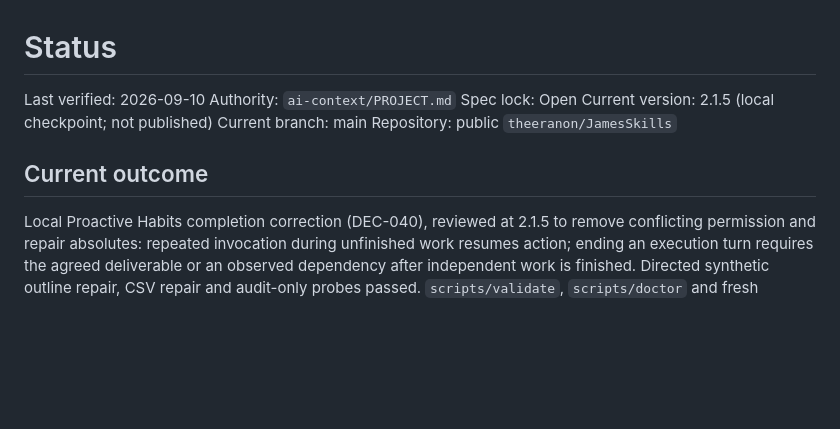
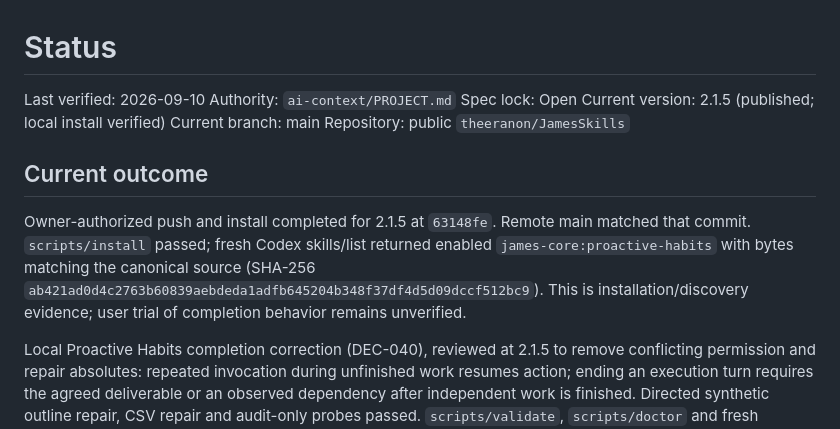
Before and after one commit to theeranon/JamesSkills, a Markdown page: ai-context/STATUS.md, the part around the change. Rendered like a GitHub page; blank space fills up the shorter version.

Commit message:
Record authorized Proactive Habits publication and install

```diff
--- a/ai-context/STATUS.md
+++ b/ai-context/STATUS.md
@@ -3,11 +3,13 @@
 Last verified: 2026-09-10
 Authority: `ai-context/PROJECT.md`
 Spec lock: Open
-Current version: 2.1.5 (local checkpoint; not published)
+Current version: 2.1.5 (published; local install verified)
 Current branch: main
 Repository: public `theeranon/JamesSkills`
 
 ## Current outcome
+
+Owner-authorized push and install completed for 2.1.5 at `63148fe`. Remote main matched that commit. `scripts/install` passed; fresh Codex skills/list returned enabled `james-core:proactive-habits` with bytes matching the canonical source (SHA-256 `ab421ad0d4c2763b60839aebdeda1adfb645204b348f37df4d5d09dccf512bc9`). This is installation/discovery evidence; user trial of completion behavior remains unverified.
 
 Local Proactive Habits completion correction (DEC-040), reviewed at 2.1.5 to remove conflicting permission and repair absolutes: repeated invocation during unfinished work resumes action; ending an execution turn requires the agreed deliverable or an observed dependency after independent work is finished. Directed synthetic outline repair, CSV repair and audit-only probes passed. `scripts/validate`, `scripts/doctor` and fresh enabled Codex discovery at the canonical file passed. Existing managed link already exposes the edited source. No measured reliability uplift or external publication claimed. Evidence: `tests/receipts/proactive-completion-2026-09-10.md`.
 
```
